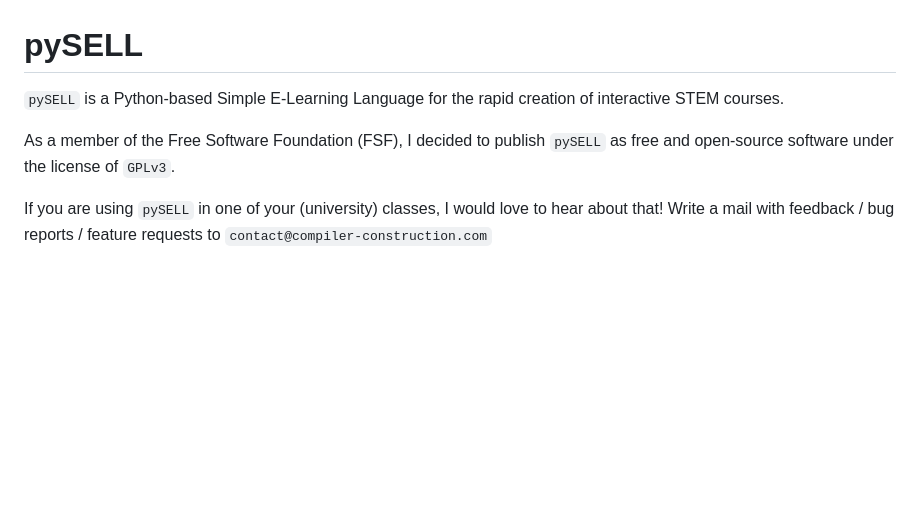
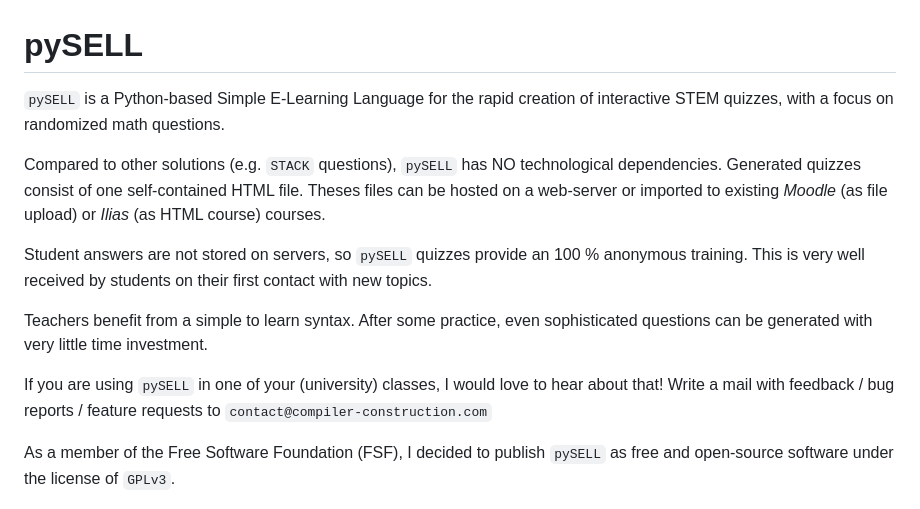
Before and after one commit to andreas-schwenk/pysell, a Markdown page: README.md, the part around the change. Rendered like a GitHub page; blank space fills up the shorter version.

```diff
--- a/README.md
+++ b/README.md
@@ -1,10 +1,16 @@
 # pySELL
 
-`pySELL` is a Python-based Simple E-Learning Language for the rapid creation of interactive STEM courses.
+`pySELL` is a Python-based Simple E-Learning Language for the rapid creation of interactive STEM quizzes, with a focus on randomized math questions.
+
+Compared to other solutions (e.g. `STACK` questions), `pySELL` has NO technological dependencies. Generated quizzes consist of one self-contained HTML file. Theses files can be hosted on a web-server or imported to existing _Moodle_ (as file upload) or _Ilias_ (as HTML course) courses.
+
+Student answers are not stored on servers, so `pySELL` quizzes provide an 100 % anonymous training. This is very well received by students on their first contact with new topics.
+
+Teachers benefit from a simple to learn syntax. After some practice, even sophisticated questions can be generated with very little time investment.
+
+If you are using `pySELL` in one of your (university) classes, I would love to hear about that! Write a mail with feedback / bug reports / feature requests to `contact@compiler-construction.com`
 
 As a member of the Free Software Foundation (FSF), I decided to publish `pySELL` as free and open-source software under the license of `GPLv3`.
-
-If you are using `pySELL` in one of your (university) classes, I would love to hear about that! Write a mail with feedback / bug reports / feature requests to `contact@compiler-construction.com`
 
 ![](docs/example.jpg)
 
```
